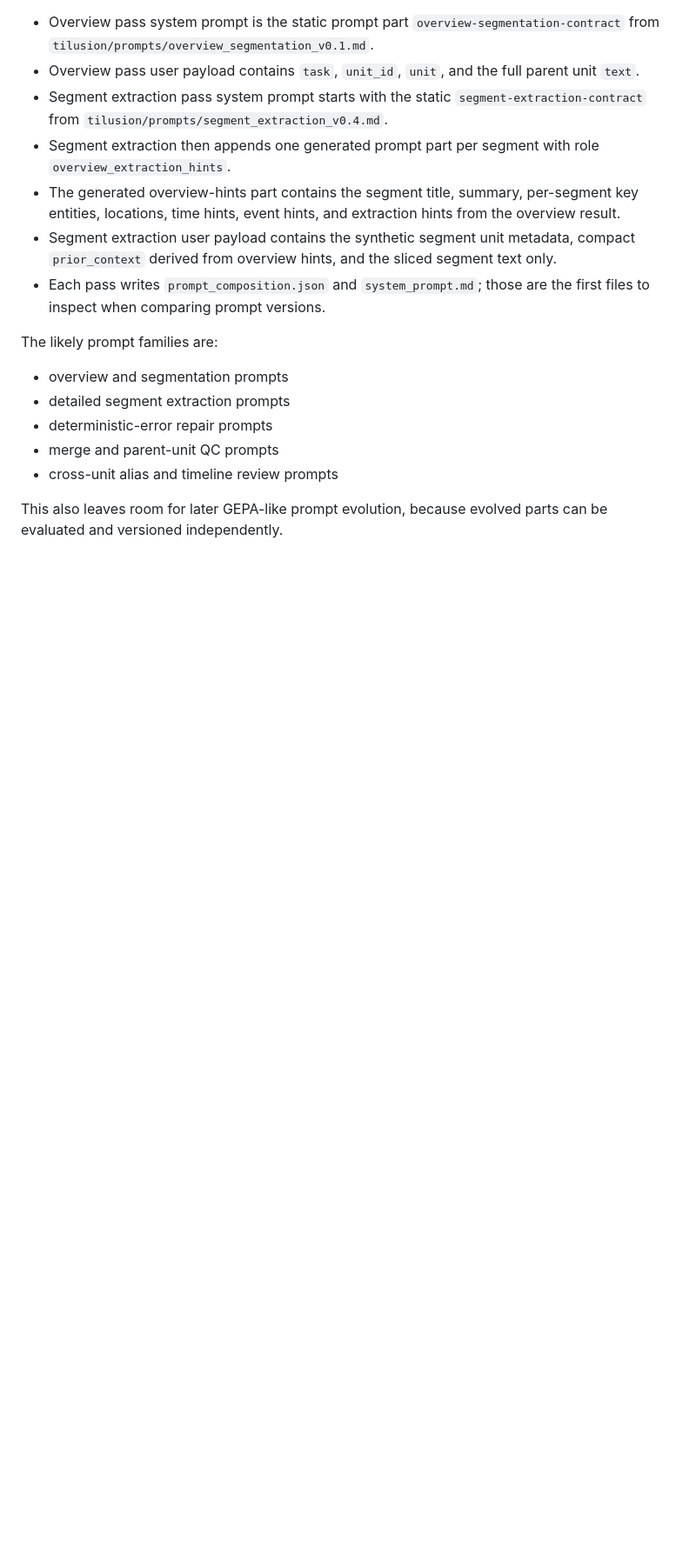
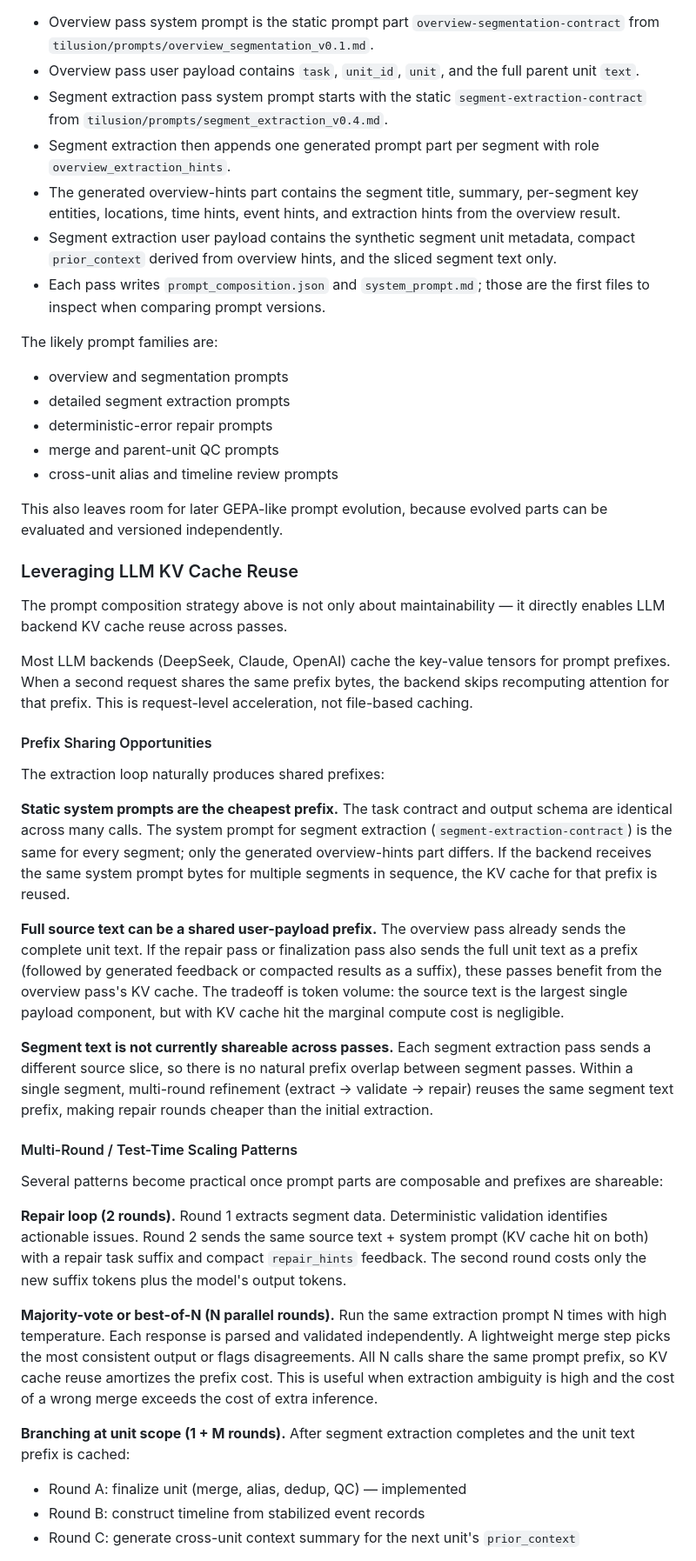
Before and after one commit to WenqinSHAO/tilusion, a Markdown page: docs/extraction_roadmap.md, the part around one of its changes. Shown at 87% size. GitHub-like rendering; blank space fills up the shorter version.

```diff
--- a/docs/extraction_roadmap.md
+++ b/docs/extraction_roadmap.md
@@ -894,3 +894,32 @@ The likely prompt families are:
 
 This also leaves room for later GEPA-like prompt evolution, because evolved parts can be evaluated and versioned independently.
 
+### Leveraging LLM KV Cache Reuse
+
+The prompt composition strategy above is not only about maintainability — it directly enables LLM backend KV cache reuse across passes.
+
+Most LLM backends (DeepSeek, Claude, OpenAI) cache the key-value tensors for prompt prefixes. When a second request shares the same prefix bytes, the backend skips recomputing attention for that prefix. This is request-level acceleration, not file-based caching.
+
+#### Prefix Sharing Opportunities
+
+The extraction loop naturally produces shared prefixes:
+
+**Static system prompts are the cheapest prefix.** The task contract and output schema are identical across many calls. The system prompt for segment extraction (`segment-extraction-contract`) is the same for every segment; only the generated overview-hints part differs. If the backend receives the same system prompt bytes for multiple segments in sequence, the KV cache for that prefix is reused.
+
+**Full source text can be a shared user-payload prefix.** The overview pass already sends the complete unit text. If the repair pass or finalization pass also sends the full unit text as a prefix (followed by generated feedback or compacted results as a suffix), these passes benefit from the overview pass's KV cache. The tradeoff is token volume: the source text is the largest single payload component, but with KV cache hit the marginal compute cost is negligible.
+
+**Segment text is not currently shareable across passes.** Each segment extraction pass sends a different source slice, so there is no natural prefix overlap between segment passes. Within a single segment, multi-round refinement (extract → validate → repair) reuses the same segment text prefix, making repair rounds cheaper than the initial extraction.
+
+#### Multi-Round / Test-Time Scaling Patterns
+
+Several patterns become practical once prompt parts are composable and prefixes are shareable:
+
+**Repair loop (2 rounds).** Round 1 extracts segment data. Deterministic validation identifies actionable issues. Round 2 sends the same source text + system prompt (KV cache hit on both) with a repair task suffix and compact `repair_hints` feedback. The second round costs only the new suffix tokens plus the model's output tokens.
+
+**Majority-vote or best-of-N (N parallel rounds).** Run the same extraction prompt N times with high temperature. Each response is parsed and validated independently. A lightweight merge step picks the most consistent output or flags disagreements. All N calls share the same prompt prefix, so KV cache reuse amortizes the prefix cost. This is useful when extraction ambiguity is high and the cost of a wrong merge exceeds the cost of extra inference.
+
+**Branching at unit scope (1 + M rounds).** After segment extraction completes and the unit text prefix is cached:
+- Round A: finalize unit (merge, alias, dedup, QC) — implemented
+- Round B: construct timeline from stabilized event records
+- Round C: generate cross-unit context summary for the next unit's `prior_context`
+
```
Also changed, not shown: other parts of docs/extraction_roadmap.md (+24 -0 lines), PROGRESS.md (+1 -0 lines).
